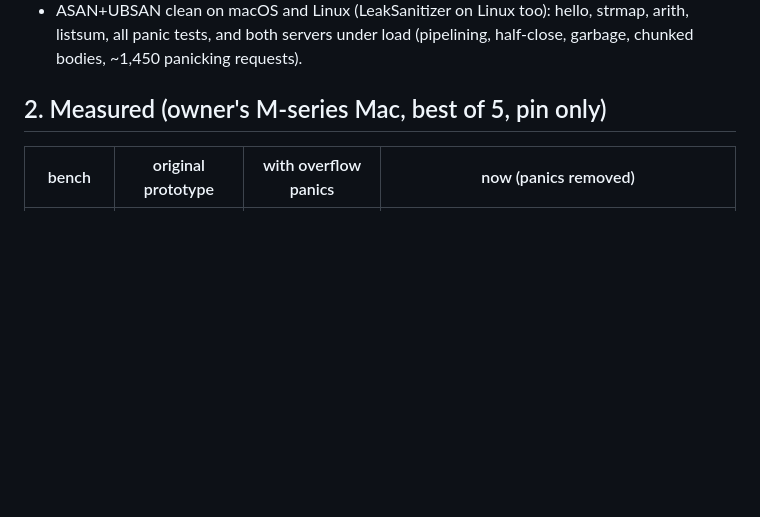
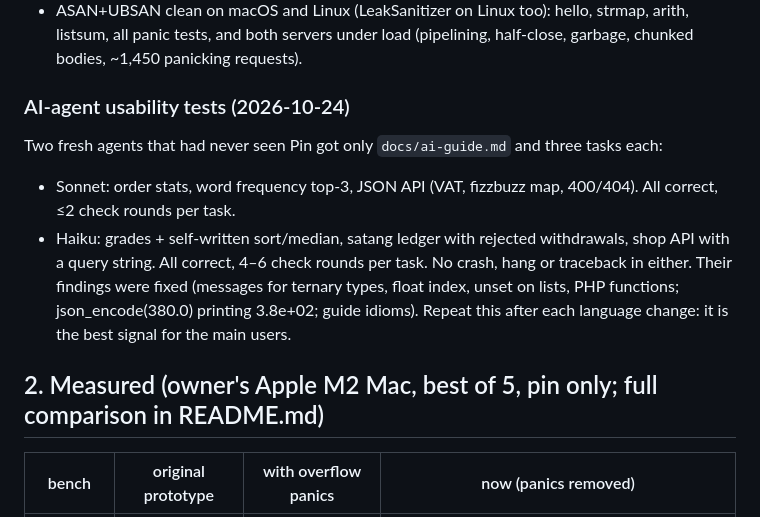
Before and after one commit to pin-language/pin, a Markdown page: HANDOFF.md, the part around the change. Drawn GitHub-style; blank space fills up the shorter version.

Commit message:
docs(handoff): record the two AI-agent usability tests

```diff
--- a/HANDOFF.md
+++ b/HANDOFF.md
@@ -45,7 +45,18 @@ Linux (Debian, clang 19, in Docker: `php:8.3-fpm` image + `apt-get install clang
 - ASAN+UBSAN clean on macOS and Linux (LeakSanitizer on Linux too): hello, strmap, arith, listsum, all panic tests, and both servers
   under load (pipelining, half-close, garbage, chunked bodies, ~1,450 panicking requests).
 
-## 2. Measured (owner's M-series Mac, best of 5, pin only)
+### AI-agent usability tests (2026-10-24)
+
+Two fresh agents that had never seen Pin got only `docs/ai-guide.md` and three tasks each:
+- Sonnet: order stats, word frequency top-3, JSON API (VAT, fizzbuzz map, 400/404). All correct, ≤2
+  check rounds per task.
+- Haiku: grades + self-written sort/median, satang ledger with rejected withdrawals, shop API with a
+  query string. All correct, 4–6 check rounds per task.
+No crash, hang or traceback in either. Their findings were fixed (messages for ternary types, float
+index, unset on lists, PHP functions; json_encode(380.0) printing 3.8e+02; guide idioms). Repeat this
+after each language change: it is the best signal for the main users.
+
+## 2. Measured (owner's Apple M2 Mac, best of 5, pin only; full comparison in README.md)
 
 | bench | original prototype | with overflow panics | now (panics removed) |
 |---|---|---|---|
```
